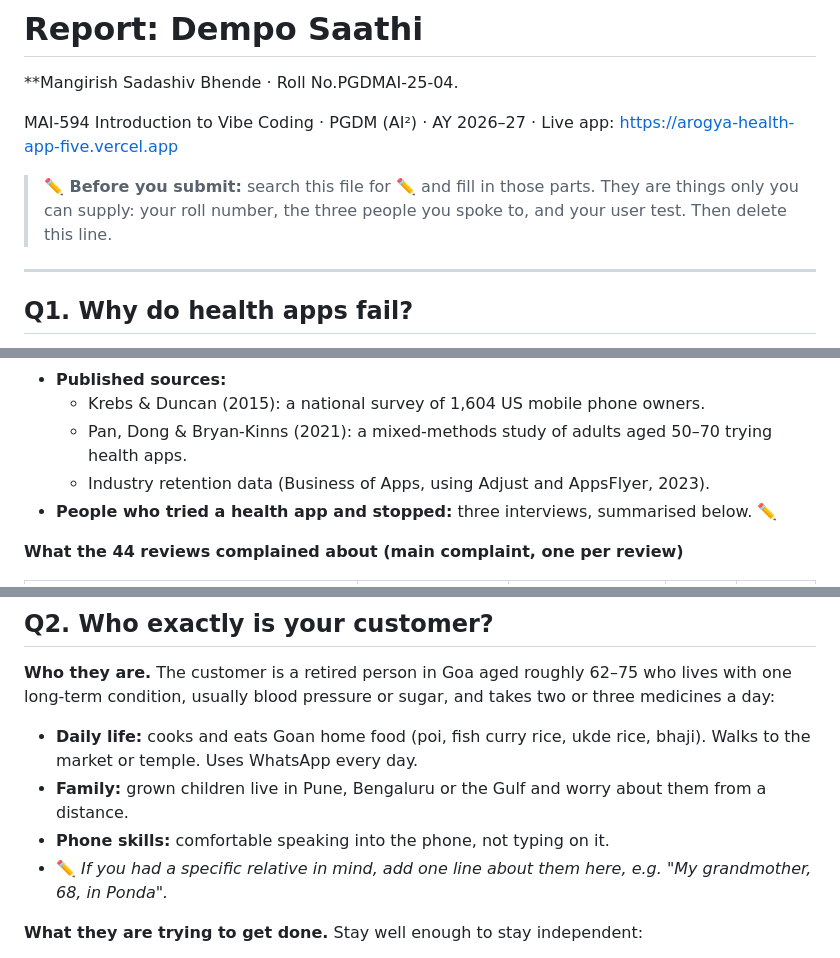
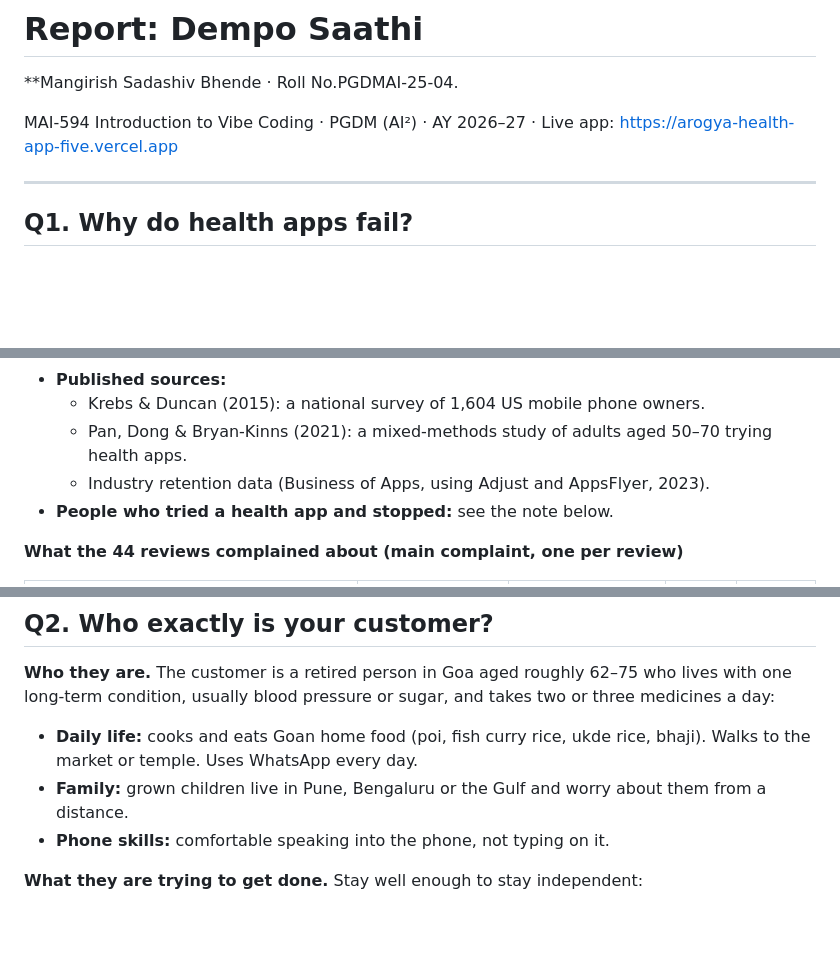
Before and after one commit to mangirishbhende-sys/AROGYA-HEALTH-APP, a Markdown page: REPORT.md, 3 parts joined by grey strips. Drawn GitHub-style; blank space fills up the shorter version.

```diff
--- a/REPORT.md
+++ b/REPORT.md
@@ -4,7 +4,6 @@
 
 MAI-594 Introduction to Vibe Coding · PGDM (AI²) · AY 2026–27 · Live app: https://arogya-health-app-five.vercel.app
 
-> **✏️ Before you submit:** search this file for ✏️ and fill in those parts. They are things only you can supply: your roll number, the three people you spoke to, and your user test. Then delete this line.
 
 ---
 
@@ -17,7 +16,7 @@ MAI-594 Introduction to Vibe Coding · PGDM (AI²) · AY 2026–27 · Live app:
   - Krebs & Duncan (2015): a national survey of 1,604 US mobile phone owners.
   - Pan, Dong & Bryan-Kinns (2021): a mixed-methods study of adults aged 50–70 trying health apps.
   - Industry retention data (Business of Apps, using Adjust and AppsFlyer, 2023).
-- **People who tried a health app and stopped:** three interviews, summarised below. ✏️
+- **People who tried a health app and stopped:** see the note below.
 
 **What the 44 reviews complained about (main complaint, one per review)**
 
@@ -83,7 +76,6 @@ The hardware delivery complaints are real, but they are about HealthifyMe's logi
 - **Daily life:** cooks and eats Goan home food (poi, fish curry rice, ukde rice, bhaji). Walks to the market or temple. Uses WhatsApp every day.
 - **Family:** grown children live in Pune, Bengaluru or the Gulf and worry about them from a distance.
 - **Phone skills:** comfortable speaking into the phone, not typing on it.
-- ✏️ *If you had a specific relative in mind, add one line about them here, e.g. "My grandmother, 68, in Ponda".*
 
 **What they are trying to get done.** Stay well enough to stay independent:
 - take medicines on time
```
Also changed, not shown: other parts of REPORT.md (+16 -14 lines).
